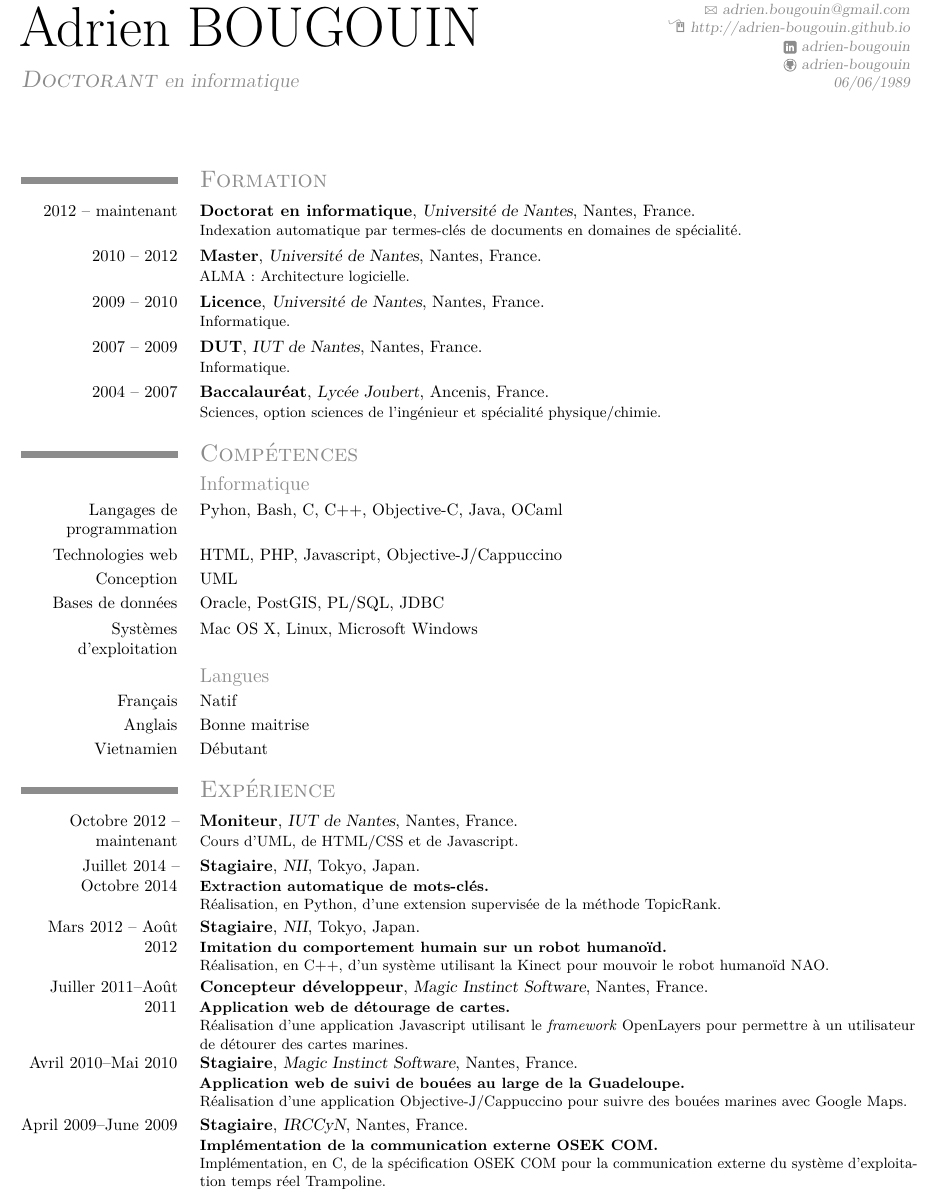
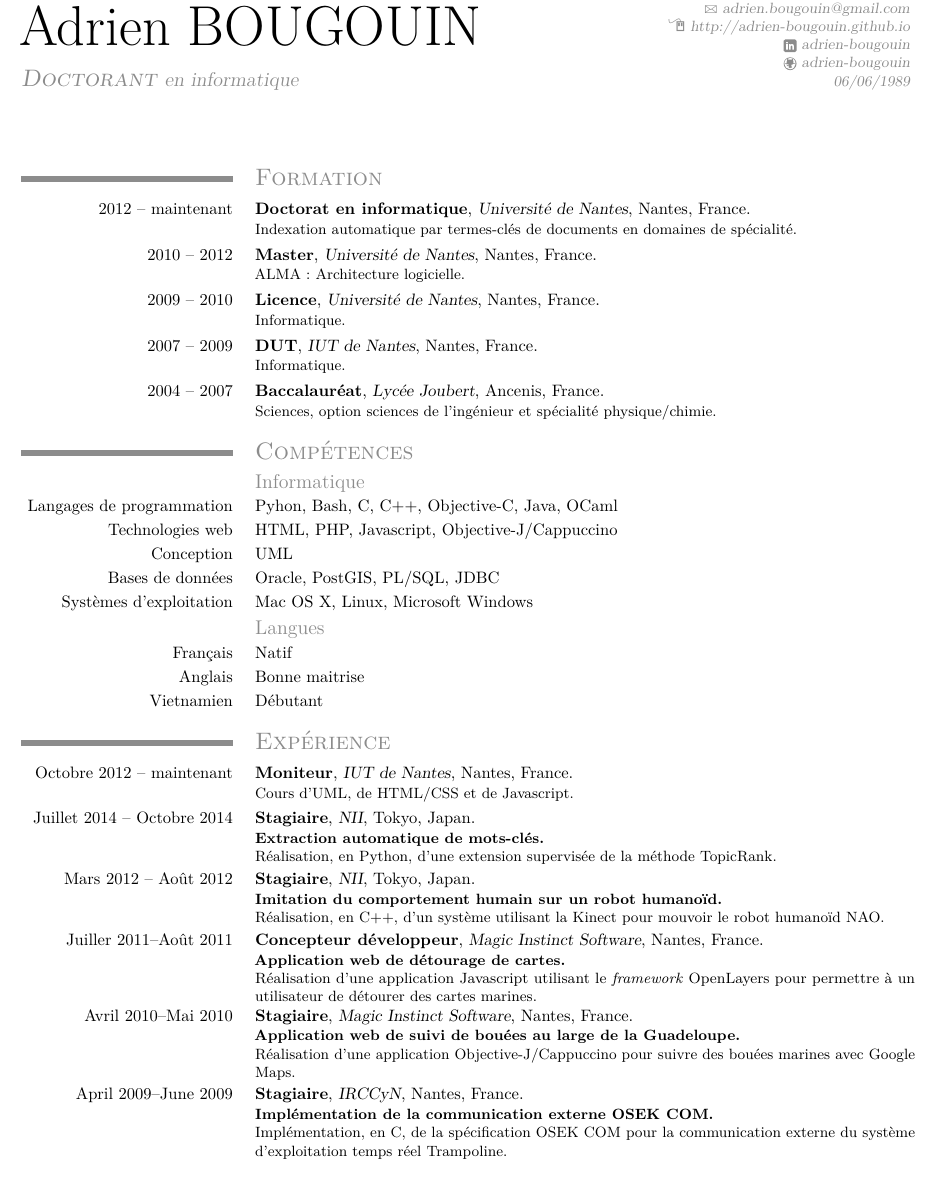
Before and after one commit to adrien-bougouin/adrien-bougouin.github.io, a LaTeX CV (resume/fr/resume.tex, which reads resume/en/moderncvbodyi.sty, resume/fr/moderncvbodyi.sty): part of page 1 of 2, cut so that both start at the same text. Compiled offline with pdfLaTeX.

Commit message:
adjust left column width

```diff
--- a/resume/en/moderncvbodyi.sty
+++ b/resume/en/moderncvbodyi.sty
@@ -37,7 +37,7 @@
 %-------------------------------------------------------------------------------
 % lengths
 %   used by \cvitem (and all children command)
-\@initializelength{\hintscolumnwidth}             \setlength{\hintscolumnwidth}{0.175\textwidth}
+\@initializelength{\hintscolumnwidth}             \setlength{\hintscolumnwidth}{4.5cm}%0.175\textwidth}
 \@initializelength{\separatorcolumnwidth}         \setlength{\separatorcolumnwidth}{0.025\textwidth}
 \@initializelength{\maincolumnwidth}
 %   used by \cvdoubleitem
--- a/resume/fr/moderncvbodyi.sty
+++ b/resume/fr/moderncvbodyi.sty
@@ -37,7 +37,7 @@
 %-------------------------------------------------------------------------------
 % lengths
 %   used by \cvitem (and all children command)
-\@initializelength{\hintscolumnwidth}             \setlength{\hintscolumnwidth}{0.175\textwidth}
+\@initializelength{\hintscolumnwidth}             \setlength{\hintscolumnwidth}{4.5cm}%0.175\textwidth}
 \@initializelength{\separatorcolumnwidth}         \setlength{\separatorcolumnwidth}{0.025\textwidth}
 \@initializelength{\maincolumnwidth}
 %   used by \cvdoubleitem
--- a/resume/fr/resume.tex
+++ b/resume/fr/resume.tex
@@ -5,13 +5,11 @@
 
 \usepackage[french]{babel}
 \usepackage[utf8]{inputenc}
-\usepackage[margin={1cm, 1cm}]{geometry}
+\usepackage[margin={1cm, 1.33cm, 1cm, 1cm}]{geometry}
 
 \moderncvtheme[grey]{classic}
 
 \addto\captionsenglish{\renewcommand\refname{Publications}}
-\newcommand\cvlinewithcomment[3]{\cvline{#1}{#2\hfill{}#3}}
-
 \addto\captionsfrench{\renewcommand\refname{Publications}}
 
 %%%%%%%%%%%%%%%%%%%%%%%%%%%%%%%%%%%%%%%%%%%%%%%%%%%%%%%%%%%%%%%%%%%%%%%%%%%%%%%%
@@ -81,20 +79,20 @@
   %%%%%%%%%%%%%%%%%%%%%%%%%%%%%%%%%%%%%%%%%%%%%%%%%%%%%%%%%%%%%%%%%%%%%%%%%%%%%%
   \section{\textsc{Compétences}}
     \subsection{Informatique}
-      \cvline{Langages de programmation}
+      \cvitem{Langages de programmation}
              {Pyhon, Bash, C, C++, Objective-C, Java, OCaml}
-      \cvline{Technologies web}
+      \cvitem{Technologies web}
              {HTML, PHP, Javascript, Objective-J/Cappuccino}
-      \cvline{Conception}
+      \cvitem{Conception}
              {UML}
-      \cvline{Bases de données}
+      \cvitem{Bases de données}
              {Oracle, PostGIS, PL/SQL, JDBC}
-      \cvline{Systèmes d'exploitation}
+      \cvitem{Systèmes d'exploitation}
              {Mac OS X, Linux, Microsoft Windows}
     \subsection{Langues}
-      \cvline{Français}{Natif}
-      \cvline{Anglais}{Bonne maitrise}
-      \cvline{Vietnamien}{Débutant}
+      \cvitem{Français}{Natif}
+      \cvitem{Anglais}{Bonne maitrise}
+      \cvitem{Vietnamien}{Débutant}
 
   %%%%%%%%%%%%%%%%%%%%%%%%%%%%%%%%%%%%%%%%%%%%%%%%%%%%%%%%%%%%%%%%%%%%%%%%%%%%%%
   %% Experience
```
Also changed, not shown: resume/en/resume.tex (+1 -2 lines), resume/en/resume.pdf, resume/fr/resume.pdf.
